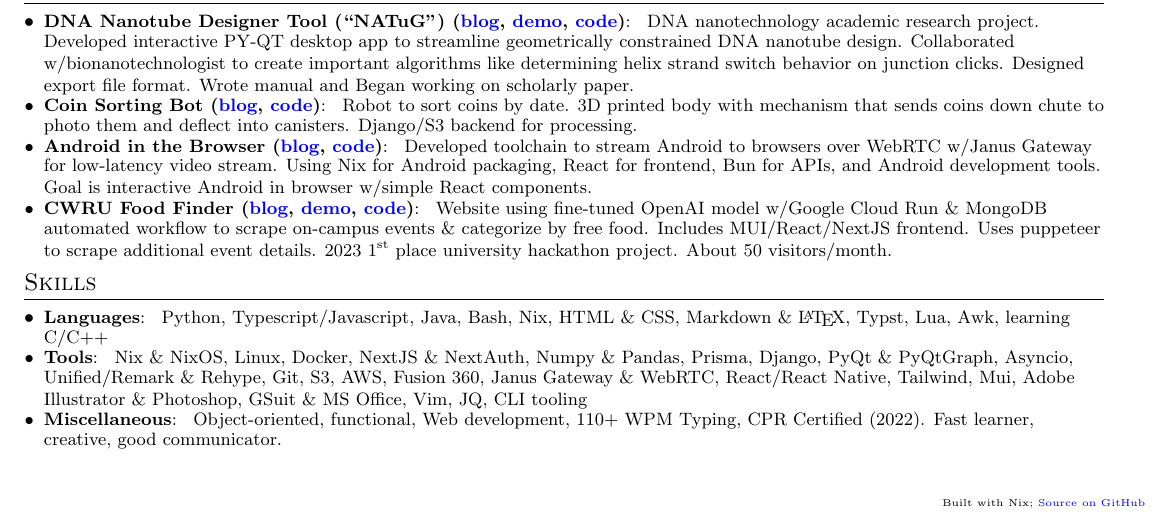
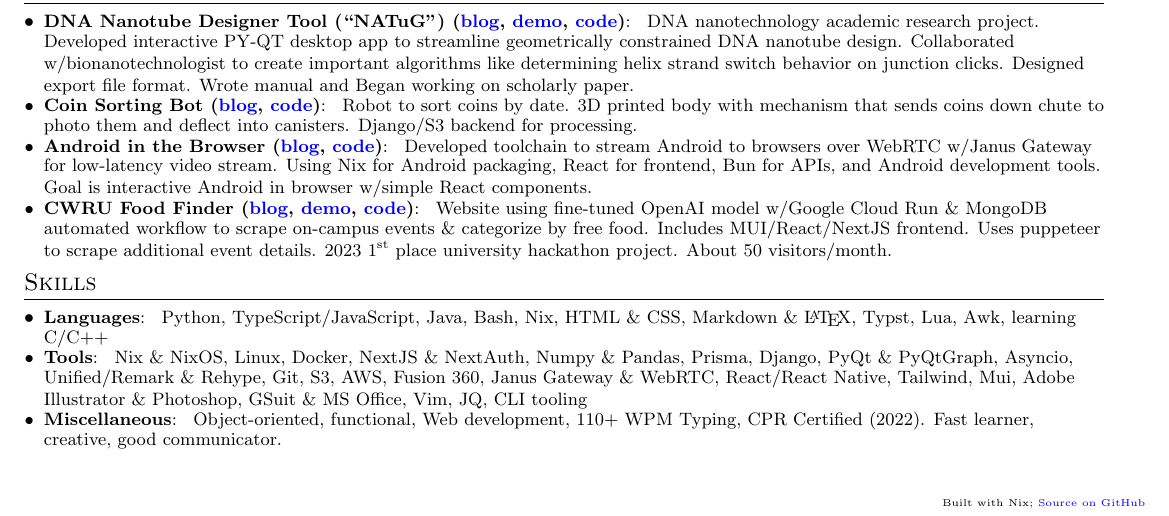
Before and after one commit to 404Wolf/Resume, a LaTeX CV (src/resume.tex): part of the page, cut so that both start at the same text. Compiled offline with pdfLaTeX; a LaTeX package or settings file that is missing is left out.

Commit message:
Fix casing

```diff
--- a/src/resume.tex
+++ b/src/resume.tex
@@ -144,7 +144,7 @@
 
 \section{Skills}
 \resumeSubHeadingListStart
-\resumeSubItem{Languages}{Python, Typescript/Javascript, Java, Bash, Nix, HTML \& CSS, Markdown \& \LaTeX, Typst, Lua, Awk, learning C/C++}
+\resumeSubItem{Languages}{Python, TypeScript/JavaScript, Java, Bash, Nix, HTML \& CSS, Markdown \& \LaTeX, Typst, Lua, Awk, learning C/C++}
 
 \resumeSubItem{Tools}{Nix \& NixOS, Linux, Docker, NextJS \& NextAuth, Numpy \& Pandas, Prisma, Django, PyQt \& PyQtGraph, Asyncio, Unified/Remark \& Rehype, Git, S3, AWS, Fusion 360, Janus Gateway \& WebRTC, React/React Native, Tailwind, Mui, Adobe Illustrator \& Photoshop, GSuit \& MS Office, Vim, JQ, CLI tooling}
 
```
